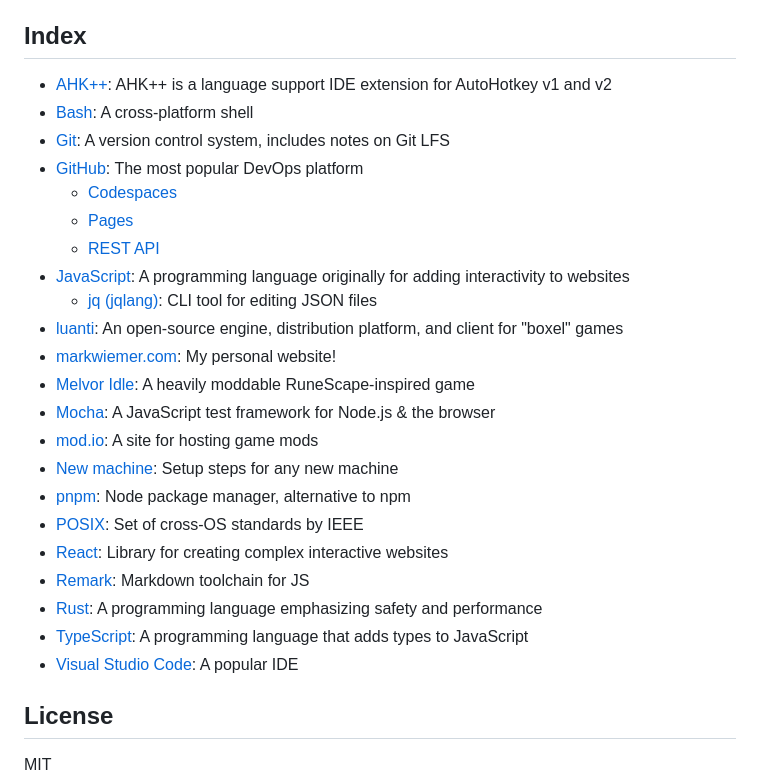
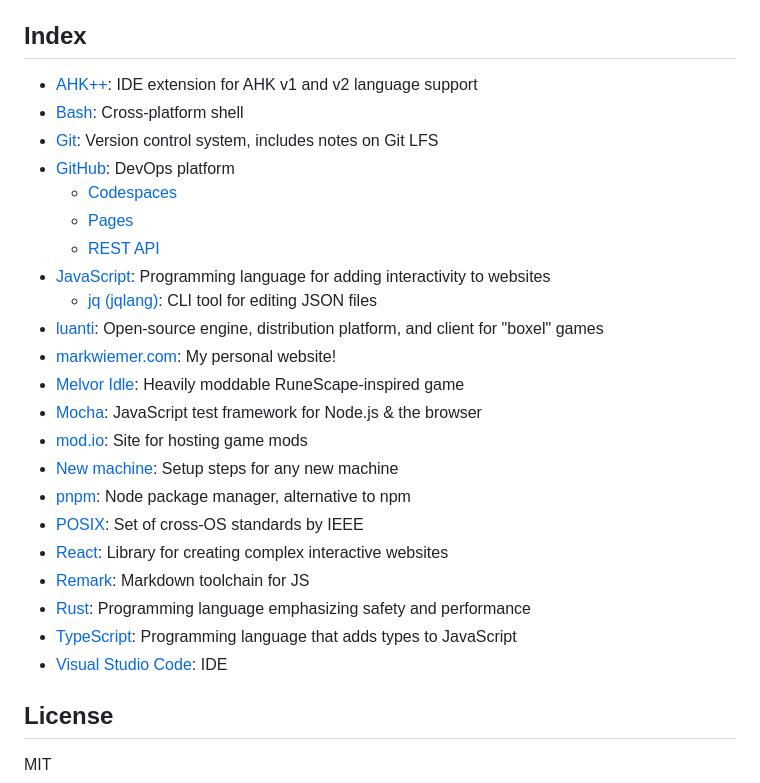
Before and after one commit to mark-wiemer/hello-hello, a Markdown page: readme.md, the part around the change. Drawn GitHub-style.

Commit message:
docs: cleanup index

```diff
--- a/readme.md
+++ b/readme.md
@@ -26,28 +26,28 @@ Historically, I haven't followed a particular commit message style. But [Mocha](
 
 ## Index
 
-- [AHK++](./packages/ahkpp/readme.md): AHK++ is a language support IDE extension for AutoHotkey v1 and v2
-- [Bash](./packages/bash/readme.md): A cross-platform shell
-- [Git](./packages/git/readme.md): A version control system, includes notes on Git LFS
-- [GitHub](./packages/github/readme.md): The most popular DevOps platform
+- [AHK++](./packages/ahkpp/readme.md): IDE extension for AHK v1 and v2 language support
+- [Bash](./packages/bash/readme.md): Cross-platform shell
+- [Git](./packages/git/readme.md): Version control system, includes notes on Git LFS
+- [GitHub](./packages/github/readme.md): DevOps platform
   - [Codespaces](./packages/github/codespaces/readme.md)
   - [Pages](./packages/github/pages/readme.md)
   - [REST API](./packages/github/rest/readme.md)
-- [JavaScript](./packages/javascript/readme.md): A programming language originally for adding interactivity to websites
+- [JavaScript](./packages/javascript/readme.md): Programming language for adding interactivity to websites
   - [jq (jqlang)](./packages/javascript/jq/readme.md): CLI tool for editing JSON files
-- [luanti](./packages/luanti/readme.md): An open-source engine, distribution platform, and client for "boxel" games
+- [luanti](./packages/luanti/readme.md): Open-source engine, distribution platform, and client for "boxel" games
 - [markwiemer.com](./packages/markwiemer.com/readme.md): My personal website!
-- [Melvor Idle](./packages/melvor/readme.md): A heavily moddable RuneScape-inspired game
-- [Mocha](./packages/mocha): A JavaScript test framework for Node.js & the browser
-- [mod.io](./packages/mod.io/readme.md): A site for hosting game mods
+- [Melvor Idle](./packages/melvor/readme.md): Heavily moddable RuneScape-inspired game
+- [Mocha](./packages/mocha): JavaScript test framework for Node.js & the browser
+- [mod.io](./packages/mod.io/readme.md): Site for hosting game mods
 - [New machine](./packages/new-machine/readme.md): Setup steps for any new machine
 - [pnpm](./packages/pnpm/readme.md): Node package manager, alternative to npm
 - [POSIX](./packages/posix/readme.md): Set of cross-OS standards by IEEE
 - [React](./packages/react/readme.md): Library for creating complex interactive websites
 - [Remark](./packages/remark/readme.md): Markdown toolchain for JS
-- [Rust](./packages/rust/readme.md): A programming language emphasizing safety and performance
-- [TypeScript](./packages/typescript/readme.md): A programming language that adds types to JavaScript
-- [Visual Studio Code](./packages/vscode/readme.md): A popular IDE
+- [Rust](./packages/rust/readme.md): Programming language emphasizing safety and performance
+- [TypeScript](./packages/typescript/readme.md): Programming language that adds types to JavaScript
+- [Visual Studio Code](./packages/vscode/readme.md): IDE
 
 ## License
 
```
